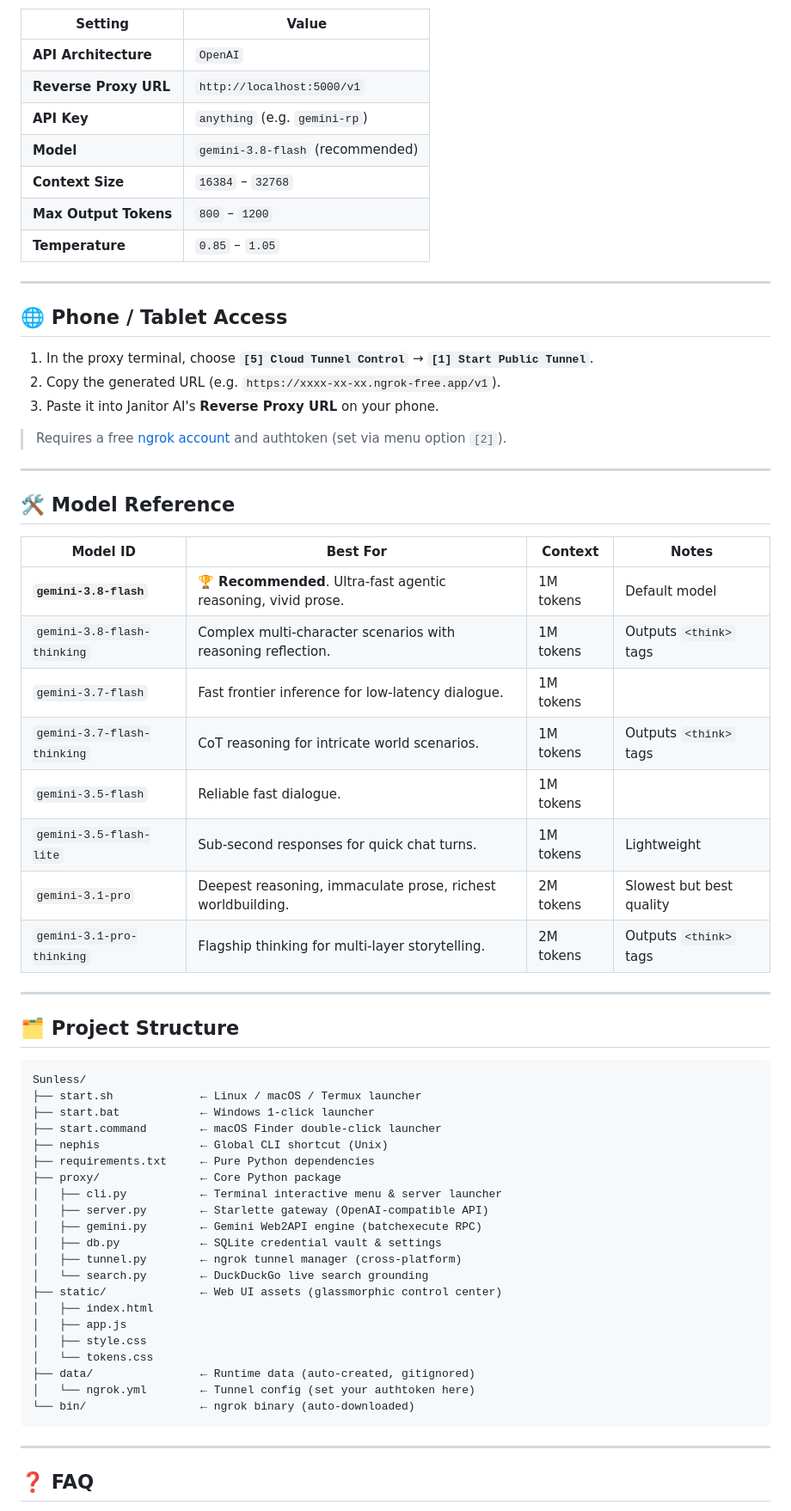
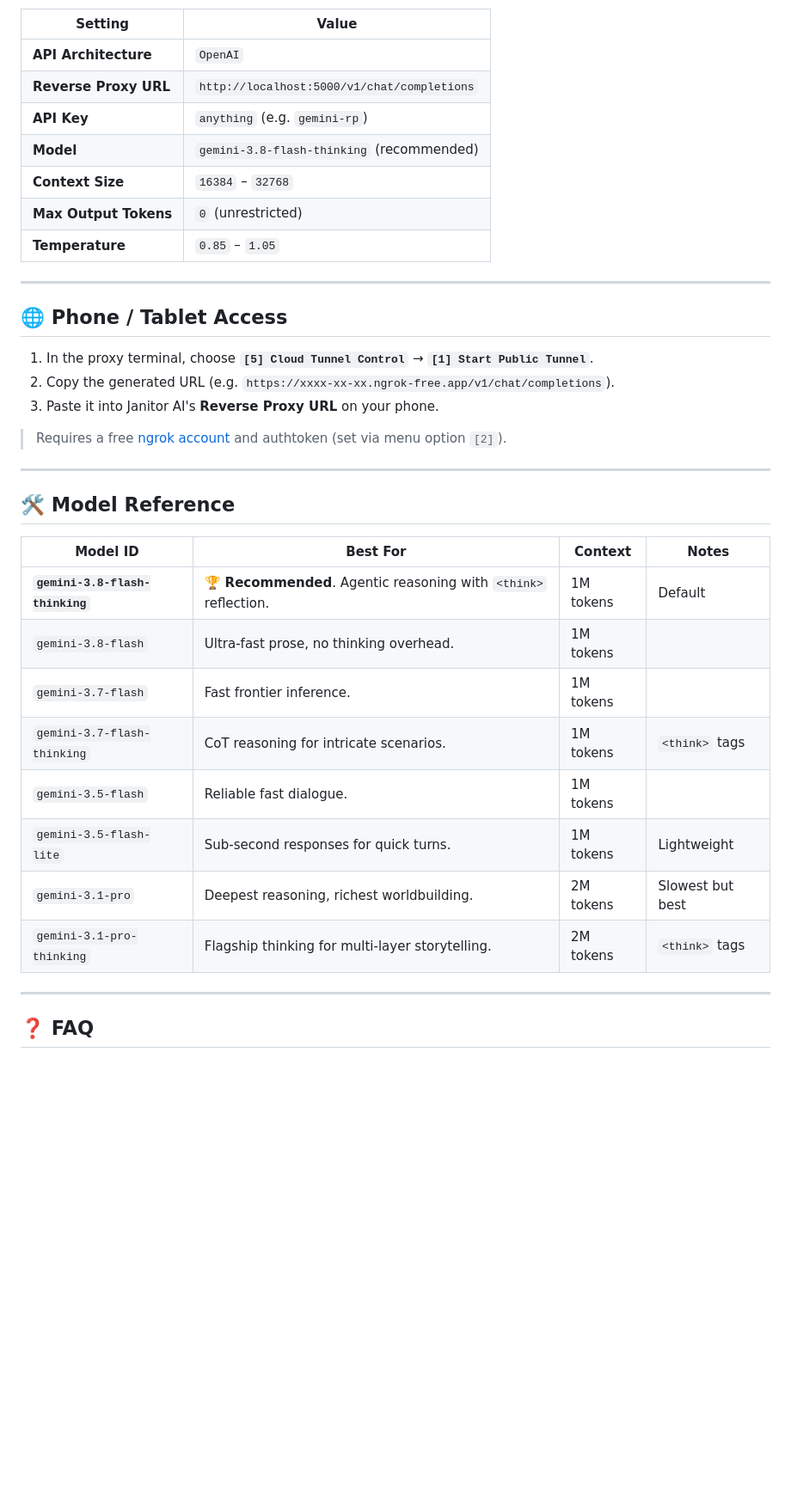
Before and after one commit to InsomniacZero/Sunless, a Markdown page: README.md, the part around one of its changes. Shown at 86% size. Rendered like a GitHub page; blank space fills up the shorter version.

````diff
--- a/README.md
+++ b/README.md
@@ -89,11 +66,11 @@ Boots the proxy instantly without navigating to the project folder.
 | Setting | Value |
 |---|---|
 | **API Architecture** | `OpenAI` |
-| **Reverse Proxy URL** | `http://localhost:5000/v1` |
+| **Reverse Proxy URL** | `http://localhost:5000/v1/chat/completions` |
 | **API Key** | `anything` (e.g. `gemini-rp`) |
-| **Model** | `gemini-3.8-flash` (recommended) |
+| **Model** | `gemini-3.8-flash-thinking` (recommended) |
 | **Context Size** | `16384` – `32768` |
-| **Max Output Tokens** | `800` – `1200` |
+| **Max Output Tokens** | `0` (unrestricted) |
 | **Temperature** | `0.85` – `1.05` |
 
 ---
@@ -101,7 +78,7 @@ Boots the proxy instantly without navigating to the project folder.
 ## 🌐 Phone / Tablet Access
 
 1. In the proxy terminal, choose **`[5] Cloud Tunnel Control`** → **`[1] Start Public Tunnel`**.
-2. Copy the generated URL (e.g. `https://xxxx-xx-xx.ngrok-free.app/v1`).
+2. Copy the generated URL (e.g. `https://xxxx-xx-xx.ngrok-free.app/v1/chat/completions`).
 3. Paste it into Janitor AI's **Reverse Proxy URL** on your phone.
 
 > Requires a free [ngrok account](https://dashboard.ngrok.com/signup) and authtoken (set via menu option `[2]`).
@@ -112,42 +89,14 @@ Boots the proxy instantly without navigating to the project folder.
 
 | Model ID | Best For | Context | Notes |
 |---|---|---|---|
-| **`gemini-3.8-flash`** | 🏆 **Recommended**. Ultra-fast agentic reasoning, vivid prose. | 1M tokens | Default model |
-| `gemini-3.8-flash-thinking` | Complex multi-character scenarios with reasoning reflection. | 1M tokens | Outputs `<think>` tags |
-| `gemini-3.7-flash` | Fast frontier inference for low-latency dialogue. | 1M tokens | |
-| `gemini-3.7-flash-thinking` | CoT reasoning for intricate world scenarios. | 1M tokens | Outputs `<think>` tags |
+| **`gemini-3.8-flash-thinking`** | 🏆 **Recommended**. Agentic reasoning with `<think>` reflection. | 1M tokens | Default |
+| `gemini-3.8-flash` | Ultra-fast prose, no thinking overhead. | 1M tokens | |
+| `gemini-3.7-flash` | Fast frontier inference. | 1M tokens | |
+| `gemini-3.7-flash-thinking` | CoT reasoning for intricate scenarios. | 1M tokens | `<think>` tags |
 | `gemini-3.5-flash` | Reliable fast dialogue. | 1M tokens | |
-| `gemini-3.5-flash-lite` | Sub-second responses for quick chat turns. | 1M tokens | Lightweight |
-| `gemini-3.1-pro` | Deepest reasoning, immaculate prose, richest worldbuilding. | 2M tokens | Slowest but best quality |
-| `gemini-3.1-pro-thinking` | Flagship thinking for multi-layer storytelling. | 2M tokens | Outputs `<think>` tags |
-
----
-
-## 🗂️ Project Structure
-
-```
-Sunless/
-├── start.sh             ← Linux / macOS / Termux launcher
-├── start.bat            ← Windows 1-click launcher
-├── start.command        ← macOS Finder double-click launcher
-├── nephis               ← Global CLI shortcut (Unix)
-├── requirements.txt     ← Pure Python dependencies
-├── proxy/               ← Core Python package
-│   ├── cli.py           ← Terminal interactive menu & server launcher
-│   ├── server.py        ← Starlette gateway (OpenAI-compatible API)
-│   ├── gemini.py        ← Gemini Web2API engine (batchexecute RPC)
-│   ├── db.py            ← SQLite credential vault & settings
-│   ├── tunnel.py        ← ngrok tunnel manager (cross-platform)
-│   └── search.py        ← DuckDuckGo live search grounding
-├── static/              ← Web UI assets (glassmorphic control center)
-│   ├── index.html
-│   ├── app.js
-│   ├── style.css
-│   └── tokens.css
-├── data/                ← Runtime data (auto-created, gitignored)
-│   └── ngrok.yml        ← Tunnel config (set your authtoken here)
-└── bin/                 ← ngrok binary (auto-downloaded)
-```
+| `gemini-3.5-flash-lite` | Sub-second responses for quick turns. | 1M tokens | Lightweight |
+| `gemini-3.1-pro` | Deepest reasoning, richest worldbuilding. | 2M tokens | Slowest but best |
+| `gemini-3.1-pro-thinking` | Flagship thinking for multi-layer storytelling. | 2M tokens | `<think>` tags |
 
 ---
 
````
Also changed, not shown: other parts of README.md (+20 -46 lines).
